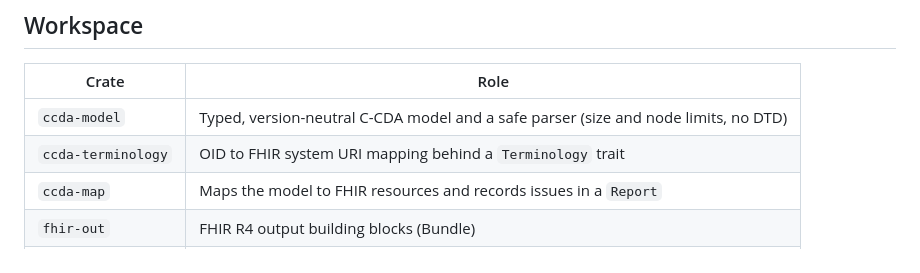
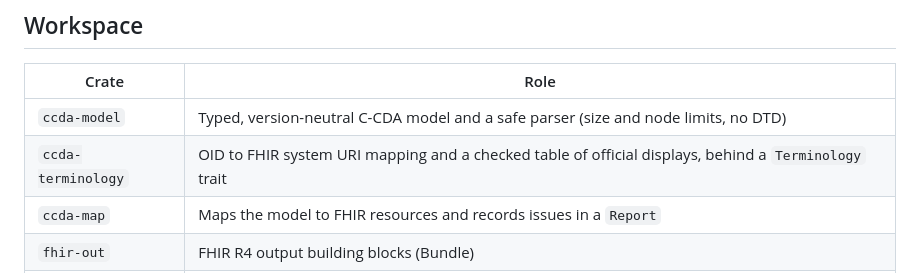
Before and after one commit to alvinhenrick/ccda2fhir, a Markdown page: README.md, the part around the change. Rendered like a GitHub page.

```diff
--- a/README.md
+++ b/README.md
@@ -91,7 +91,7 @@ Error and report messages never contain document content, so they are safe to lo
 | Crate | Role |
 |---|---|
 | `ccda-model` | Typed, version-neutral C-CDA model and a safe parser (size and node limits, no DTD) |
-| `ccda-terminology` | OID to FHIR system URI mapping behind a `Terminology` trait |
+| `ccda-terminology` | OID to FHIR system URI mapping and a checked table of official displays, behind a `Terminology` trait |
 | `ccda-map` | Maps the model to FHIR resources and records issues in a `Report` |
 | `fhir-out` | FHIR R4 output building blocks (Bundle) |
 | `ccda2fhir` | Public facade: `convert()` |
```
Also changed, not shown: docs/coverage.md (+14 -8 lines).
